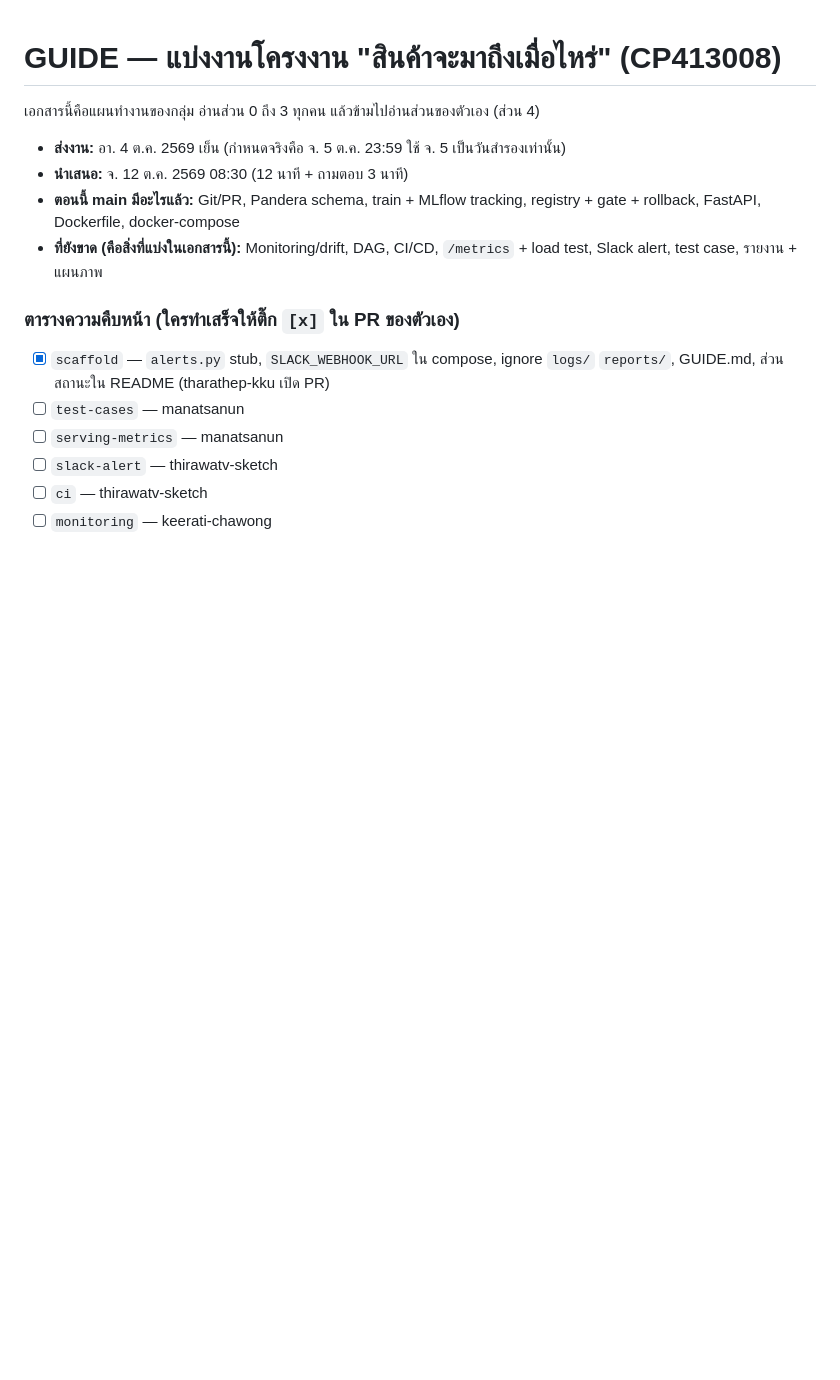
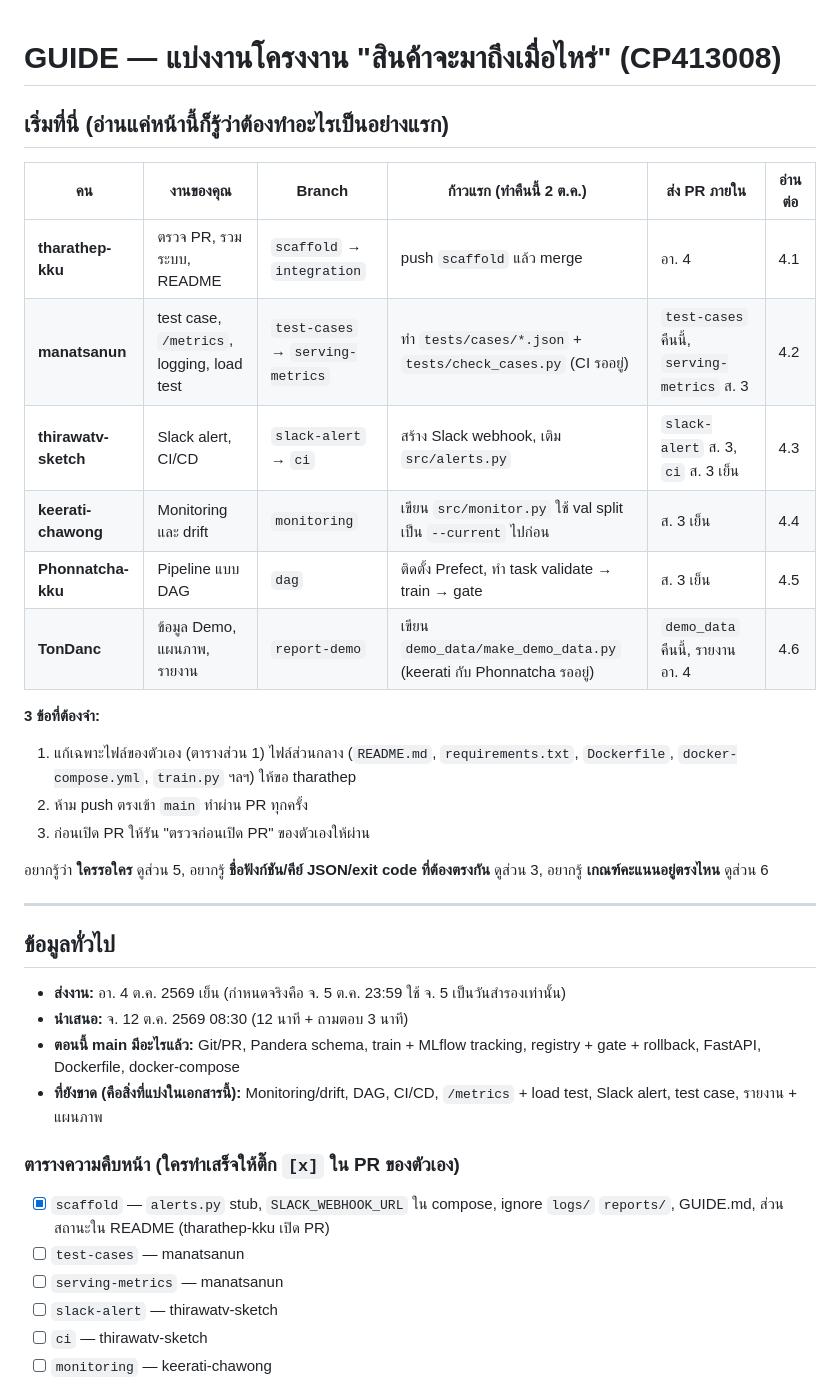
Before and after one commit to TonDanc/ML_project_group11, a Markdown page: GUIDE.md, the part around the change. Rendered like a GitHub page; blank space fills up the shorter version.

Commit message:
GUIDE: add start-here summary table
Co-Authored-By: Claude Sonnet 5.5 <noreply@anthropic.com>
Claude-Session: https://claude.ai/code/session_01RZPDCkg8scGTAZzWCnYNV7

```diff
--- a/GUIDE.md
+++ b/GUIDE.md
@@ -1,6 +1,26 @@
 # GUIDE — แบ่งงานโครงงาน "สินค้าจะมาถึงเมื่อไหร่" (CP413008)
 
-เอกสารนี้คือแผนทำงานของกลุ่ม อ่านส่วน 0 ถึง 3 ทุกคน แล้วข้ามไปอ่านส่วนของตัวเอง (ส่วน 4)
+## เริ่มที่นี่ (อ่านแค่หน้านี้ก็รู้ว่าต้องทำอะไรเป็นอย่างแรก)
+
+| คน | งานของคุณ | Branch | ก้าวแรก (ทำคืนนี้ 2 ต.ค.) | ส่ง PR ภายใน | อ่านต่อ |
+|---|---|---|---|---|---|
+| **tharathep-kku** | ตรวจ PR, รวมระบบ, README | `scaffold` → `integration` | push `scaffold` แล้ว merge | อา. 4 | 4.1 |
+| **manatsanun** | test case, `/metrics`, logging, load test | `test-cases` → `serving-metrics` | ทำ `tests/cases/*.json` + `tests/check_cases.py` (CI รออยู่) | `test-cases` คืนนี้, `serving-metrics` ส. 3 | 4.2 |
+| **thirawatv-sketch** | Slack alert, CI/CD | `slack-alert` → `ci` | สร้าง Slack webhook, เติม `src/alerts.py` | `slack-alert` ส. 3, `ci` ส. 3 เย็น | 4.3 |
+| **keerati-chawong** | Monitoring และ drift | `monitoring` | เขียน `src/monitor.py` ใช้ val split เป็น `--current` ไปก่อน | ส. 3 เย็น | 4.4 |
+| **Phonnatcha-kku** | Pipeline แบบ DAG | `dag` | ติดตั้ง Prefect, ทำ task validate → train → gate | ส. 3 เย็น | 4.5 |
+| **TonDanc** | ข้อมูล Demo, แผนภาพ, รายงาน | `report-demo` | เขียน `demo_data/make_demo_data.py` (keerati กับ Phonnatcha รออยู่) | `demo_data` คืนนี้, รายงาน อา. 4 | 4.6 |
+
+**3 ข้อที่ต้องจำ:**
+1. แก้เฉพาะไฟล์ของตัวเอง (ตารางส่วน 1) ไฟล์ส่วนกลาง (`README.md`, `requirements.txt`, `Dockerfile`, `docker-compose.yml`, `train.py` ฯลฯ) ให้ขอ tharathep
+2. ห้าม push ตรงเข้า `main` ทำผ่าน PR ทุกครั้ง
+3. ก่อนเปิด PR ให้รัน "ตรวจก่อนเปิด PR" ของตัวเองให้ผ่าน
+
+อยากรู้ว่า **ใครรอใคร** ดูส่วน 5, อยากรู้ **ชื่อฟังก์ชัน/คีย์ JSON/exit code ที่ต้องตรงกัน** ดูส่วน 3, อยากรู้ **เกณฑ์คะแนนอยู่ตรงไหน** ดูส่วน 6
+
+---
+
+## ข้อมูลทั่วไป
 
 - **ส่งงาน:** อา. 4 ต.ค. 2569 เย็น (กำหนดจริงคือ จ. 5 ต.ค. 23:59 ใช้ จ. 5 เป็นวันสำรองเท่านั้น)
 - **นำเสนอ:** จ. 12 ต.ค. 2569 08:30 (12 นาที + ถามตอบ 3 นาที)
```
